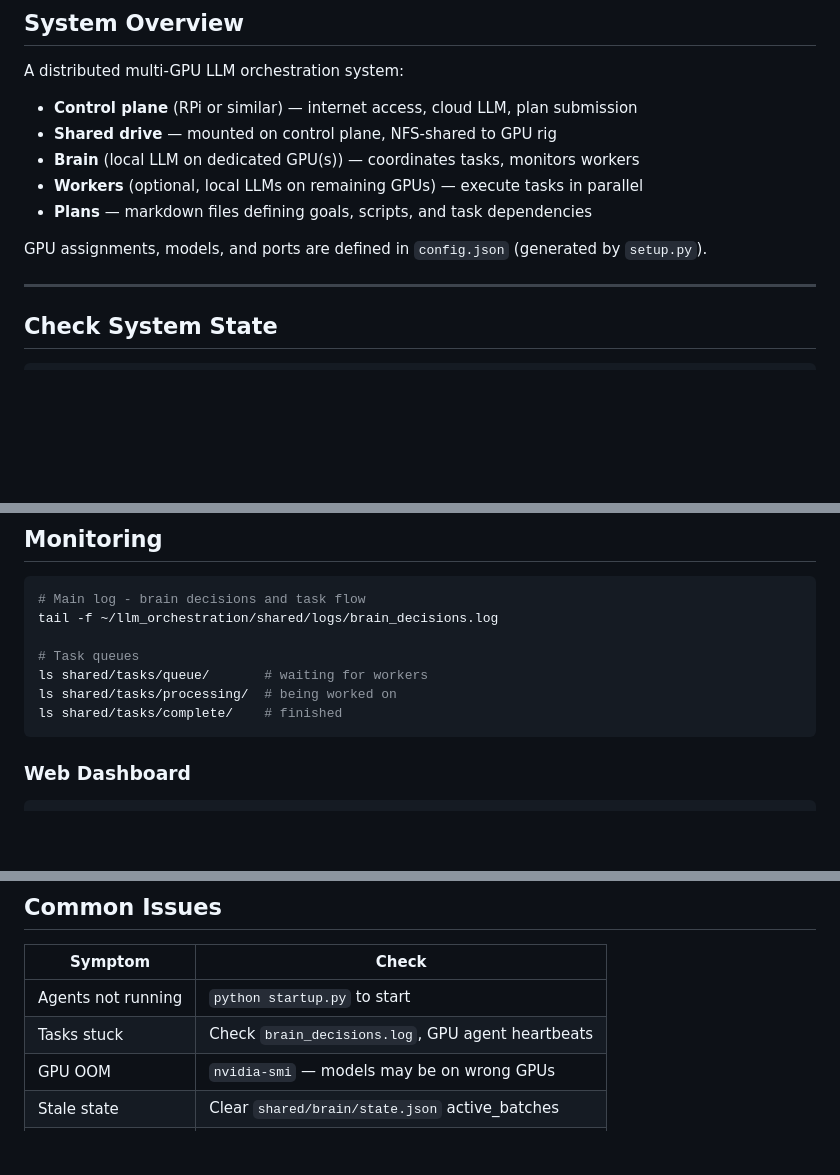
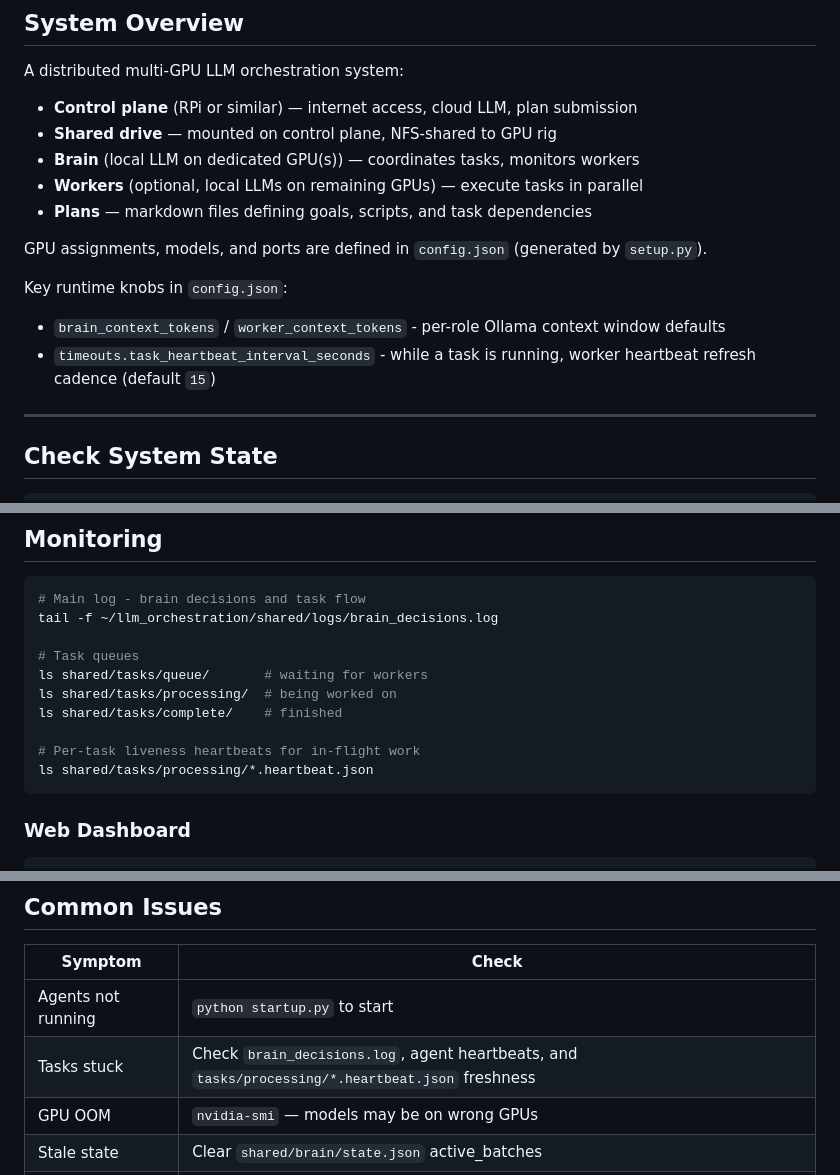
Before and after one commit to bigbertharig/llm_orchestration, a Markdown page: shared/workspace/quickstart.md, 3 parts joined by grey strips. Drawn GitHub-style; blank space fills up the shorter version.

Commit message:
Document context/token and task-heartbeat runtime knobs

````diff
--- a/shared/workspace/quickstart.md
+++ b/shared/workspace/quickstart.md
@@ -16,6 +16,10 @@ A distributed multi-GPU LLM orchestration system:
 - **Plans** — markdown files defining goals, scripts, and task dependencies
 
 GPU assignments, models, and ports are defined in `config.json` (generated by `setup.py`).
+
+Key runtime knobs in `config.json`:
+- `brain_context_tokens` / `worker_context_tokens` - per-role Ollama context window defaults
+- `timeouts.task_heartbeat_interval_seconds` - while a task is running, worker heartbeat refresh cadence (default `15`)
 
 ---
 
@@ -98,6 +102,9 @@ tail -f ~/llm_orchestration/shared/logs/brain_decisions.log
 ls shared/tasks/queue/       # waiting for workers
 ls shared/tasks/processing/  # being worked on
 ls shared/tasks/complete/    # finished
+
+# Per-task liveness heartbeats for in-flight work
+ls shared/tasks/processing/*.heartbeat.json
 ```
 
 ### Web Dashboard
@@ -182,7 +189,7 @@ pkill -f "brain.py|gpu.py"
 | Symptom | Check |
 |---------|-------|
 | Agents not running | `python startup.py` to start |
-| Tasks stuck | Check `brain_decisions.log`, GPU agent heartbeats |
+| Tasks stuck | Check `brain_decisions.log`, agent heartbeats, and `tasks/processing/*.heartbeat.json` freshness |
 | GPU OOM | `nvidia-smi` — models may be on wrong GPUs |
 | Stale state | Clear `shared/brain/state.json` active_batches |
 | Config mismatch | Re-run `python setup.py` to rescan hardware |
````
Also changed, not shown: shared/workspace/CONTEXT.md (+2 -0 lines).
